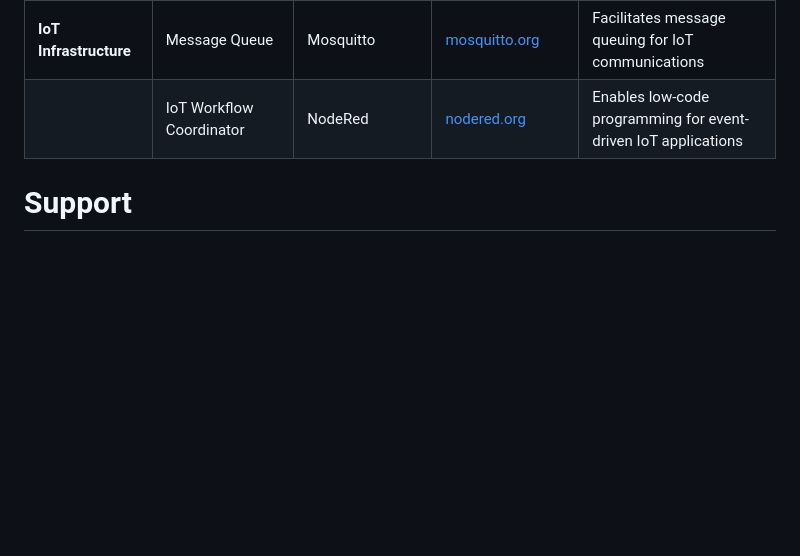
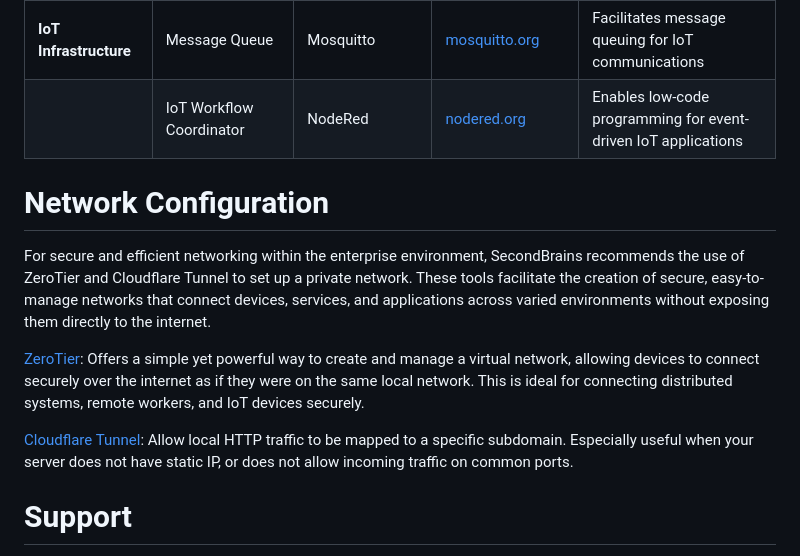
Before and after one commit to AlphaBitsCode/SecondBrains, a Markdown page: README.md, the part around the change. Rendered like a GitHub page; blank space fills up the shorter version.

Commit message:
Adding Networking section
Recommend ZeroTier and CloudFlare Tunnel

```diff
--- a/README.md
+++ b/README.md
@@ -38,6 +38,14 @@ The SecondBrains framework is specifically designed for Tech Leads, CIOs, and CT
 | **IoT Infrastructure**  | Message Queue            | Mosquitto           | [mosquitto.org](https://mosquitto.org/)       | Facilitates message queuing for IoT communications                             |
 |                         | IoT Workflow Coordinator | NodeRed             | [nodered.org](https://nodered.org/)           | Enables low-code programming for event-driven IoT applications                 |
 
+# Network Configuration
+
+For secure and efficient networking within the enterprise environment, SecondBrains recommends the use of ZeroTier and Cloudflare Tunnel to set up a private network. These tools facilitate the creation of secure, easy-to-manage networks that connect devices, services, and applications across varied environments without exposing them directly to the internet.
+
+[ZeroTier](https://www.zerotier.com/): Offers a simple yet powerful way to create and manage a virtual network, allowing devices to connect securely over the internet as if they were on the same local network. This is ideal for connecting distributed systems, remote workers, and IoT devices securely.
+
+[Cloudflare Tunnel](https://www.cloudflare.com/products/tunnel/): Allow local HTTP traffic to be mapped to a specific subdomain. Especially useful when your server does not have static IP, or does not allow incoming traffic on common ports.
+
 # Support
 If you need help or have questions about SecondBrains, please check out our Discussions section for common questions or to open a new topic. For direct support, Alpha Bits is currently offering consultation and implementation services tailored to the diverse open-source stack utilized in the SecondBrains architecture ([contact@alphabits.team](mailto:contact@alphabits.team)).
 
```
